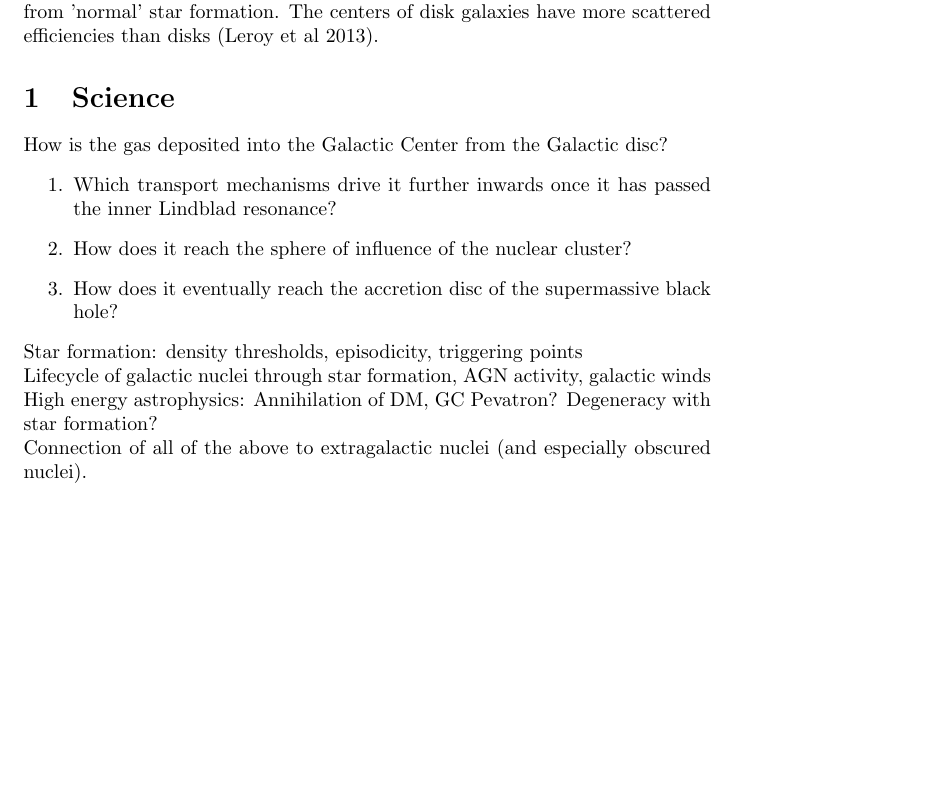
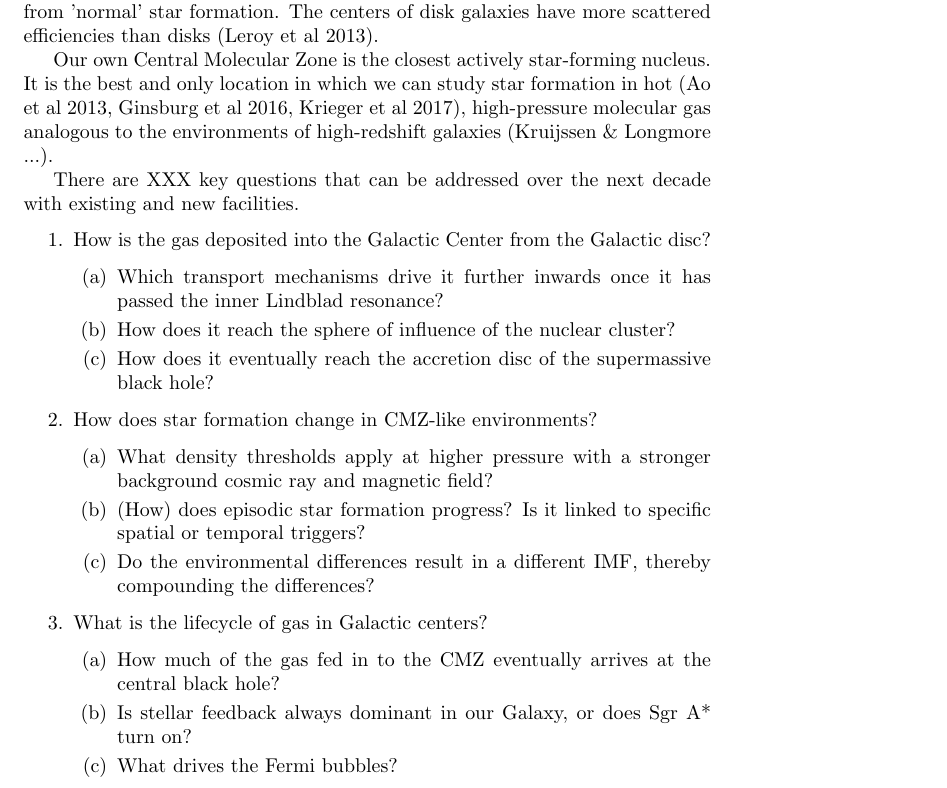
Before and after one commit to keflavich/CMZ-Decadal-2020-White-Paper, a LaTeX document (main.tex): part of page 1 of 4, cut so that both start at the same text, the shorter picture padded with empty space. Compiled offline with pdfLaTeX.

Commit message:
expanded outline

```diff
--- a/main.tex
+++ b/main.tex
@@ -12,19 +12,36 @@
 Star formation in the centers of large galaxies like the Milky Way is different from 'normal' star formation. % I hate this sentence, will return to it.
 The centers of disk galaxies have more scattered efficiencies than disks (Leroy et al 2013).
 
+Our own Central Molecular Zone is the closest actively star-forming nucleus.
+It is the best and only location in which we can study star formation in hot
+(Ao et al 2013, Ginsburg et al 2016, Krieger et al 2017), high-pressure
+molecular gas analogous to the environments of high-redshift galaxies (Kruijssen \& Longmore ...).
 
 
-\section{Science}
-How is the gas deposited into the Galactic Center from the Galactic disc?
+There are XXX key questions that can be addressed over the next decade with existing and new facilities.
+
 \begin{enumerate}
-    \item Which transport mechanisms drive it further inwards once it has passed the inner Lindblad resonance?
-    \item How does it reach the sphere of influence of the nuclear cluster?
-    \item How does it eventually reach the accretion disc of the supermassive black hole?
+    \item How is the gas deposited into the Galactic Center from the Galactic disc?
+    \begin{enumerate}
+        \item Which transport mechanisms drive it further inwards once it has passed the inner Lindblad resonance?
+        \item How does it reach the sphere of influence of the nuclear cluster?
+        \item How does it eventually reach the accretion disc of the supermassive black hole?
+    \end{enumerate}
+    \item How does star formation change in CMZ-like environments?
+        \begin{enumerate}
+            \item What density thresholds apply at higher pressure with a stronger background cosmic ray and magnetic field?
+            \item (How) does episodic star formation progress?  Is it linked to specific spatial or temporal triggers?
+            \item Do the environmental differences result in a different IMF, thereby compounding the differences?
+        \end{enumerate}
+    \item What is the lifecycle of gas in Galactic centers?
+        \begin{enumerate}
+            \item How much of the gas fed in to the CMZ eventually arrives at the central black hole?
+            \item Is stellar feedback always dominant in our Galaxy, or does Sgr A* turn on?
+            \item What drives the Fermi bubbles?
+        \end{enumerate}
+    %High energy astrophysics: Annihilation of DM, GC Pevatron? Degeneracy with star formation?\\
+    %Connection of all of the above to extragalactic nuclei (and especially obscured nuclei).
 \end{enumerate}
-Star formation: density thresholds, episodicity, triggering points\\
-Lifecycle of galactic nuclei through star formation, AGN activity, galactic winds
-High energy astrophysics: Annihilation of DM, GC Pevatron? Degeneracy with star formation?\\
-Connection of all of the above to extragalactic nuclei (and especially obscured nuclei).
 
 \section{Needs}
 High dynamic range observations of CMZ: sensitivity/resolution to detect protostellar scales across a FOV spanning the entire CMZ. Large (central kpc) surveys of our own GC, at more frequencies, in order to infer aggregate properties in other less-resolved systems, and to enable global comparison when central kpc of nearby galaxies is easily observed all at once. Spectral survey of full CMZ
```
